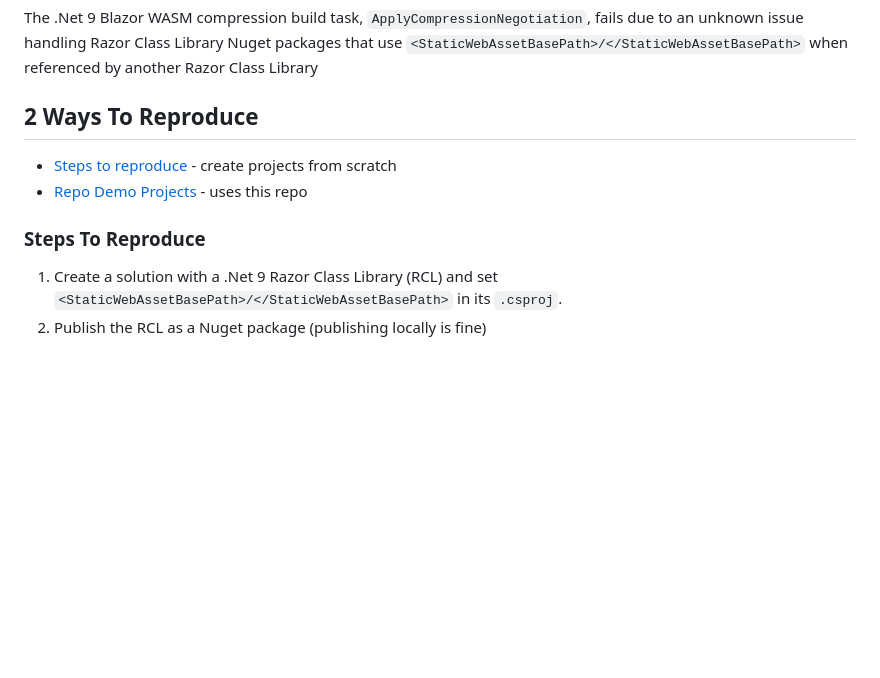
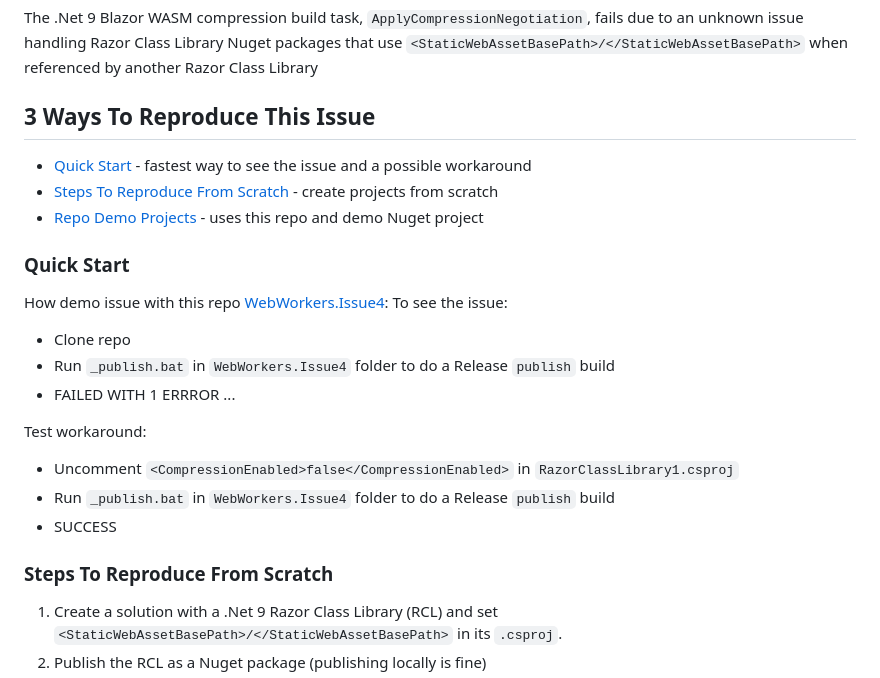
Before and after one commit to LostBeard/WebWorkers.Issue4, a Markdown page: README.md, the part around the change. Rendered like a GitHub page; blank space fills up the shorter version.

```diff
--- a/README.md
+++ b/README.md
@@ -7,11 +7,24 @@ Repo: [WebWorkers.Issue4](https://github.com/LostBeard/WebWorkers.Issue4)
 ## Issue
 The .Net 9 Blazor WASM compression build task, `ApplyCompressionNegotiation`, fails due to an unknown issue handling Razor Class Library Nuget packages that use `<StaticWebAssetBasePath>/</StaticWebAssetBasePath>` when referenced by another Razor Class Library
 
-## 2 Ways To Reproduce
-- [Steps to reproduce](#steps-to-reproduce) - create projects from scratch
-- [Repo Demo Projects](#repo-demo-projects) - uses this repo
+## 3 Ways To Reproduce This Issue
+- [Quick Start](#quick-start) - fastest way to see the issue and a possible workaround
+- [Steps To Reproduce From Scratch](#steps-to-reproduce-from-scratch) - create projects from scratch
+- [Repo Demo Projects](#repo-demo-projects) - uses this repo and demo Nuget project
 
-### Steps To Reproduce
+### Quick Start
+How demo issue with this repo [WebWorkers.Issue4](https://github.com/LostBeard/WebWorkers.Issue4):
+To see the issue:
+- Clone repo
+- Run `_publish.bat` in `WebWorkers.Issue4` folder to do a Release `publish` build
+- FAILED WITH 1 ERRROR ...
+
+Test workaround:
+- Uncomment `<CompressionEnabled>false</CompressionEnabled>` in `RazorClassLibrary1.csproj`
+- Run `_publish.bat` in `WebWorkers.Issue4` folder to do a Release `publish` build
+- SUCCESS
+
+### Steps To Reproduce From Scratch
 1. Create a solution with a .Net 9 Razor Class Library (RCL) and set `<StaticWebAssetBasePath>/</StaticWebAssetBasePath>` in its `.csproj`.
 2. Publish the RCL as a Nuget package (publishing locally is fine)
 3. Create a new solution with an .Net 9 Razor Class Library and a .Net 9 Blazor WASM
```
